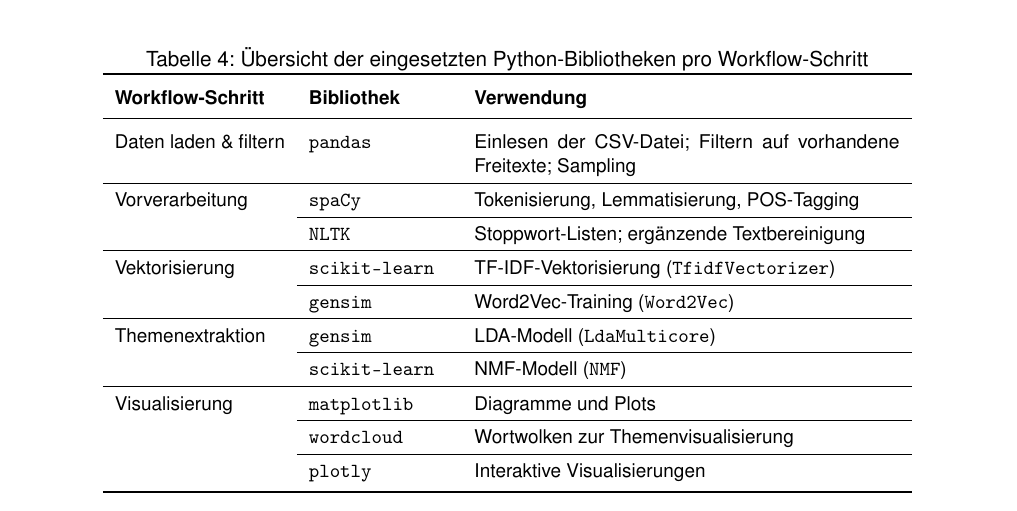
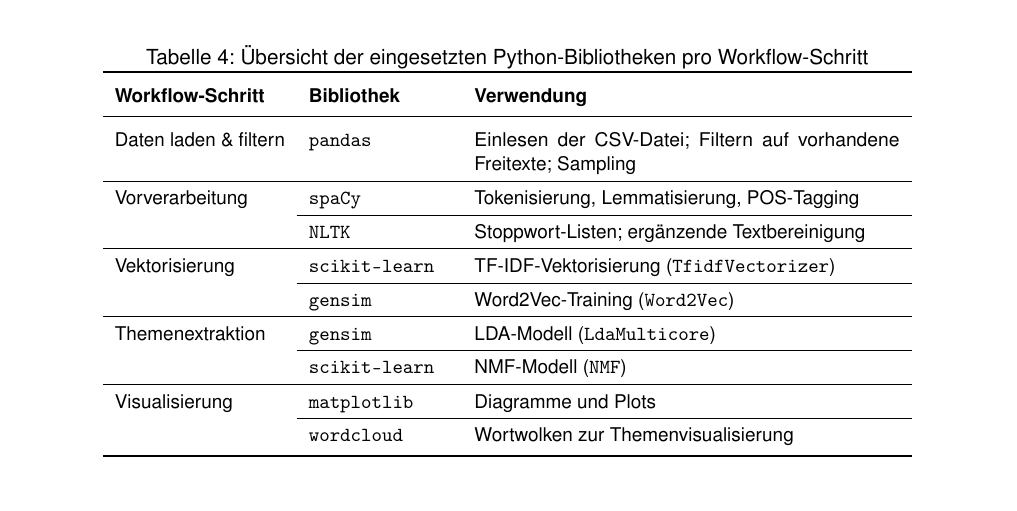
Before and after one commit to svenb23/DataAnalysis, a LaTeX document (reports/Behrens-Sven_42303511_ProjektDataAnalysis_P1_A.tex): part of page 6 of 6, cut so that both start at the same text. Compiled offline with pdfLaTeX.

Commit message:
Remove plotly from libraries table for consistency with implementation

```diff
--- a/reports/Behrens-Sven_42303511_ProjektDataAnalysis_P1_A.tex
+++ b/reports/Behrens-Sven_42303511_ProjektDataAnalysis_P1_A.tex
@@ -277,8 +277,6 @@
 Visualisierung & \texttt{matplotlib} & Diagramme und Plots \\
 \cline{2-3}
  & \texttt{wordcloud} & Wortwolken zur Themenvisualisierung \\
-\cline{2-3}
- & \texttt{plotly} & Interaktive Visualisierungen \\
 \bottomrule
 \end{tabular}
 \end{table}
```
